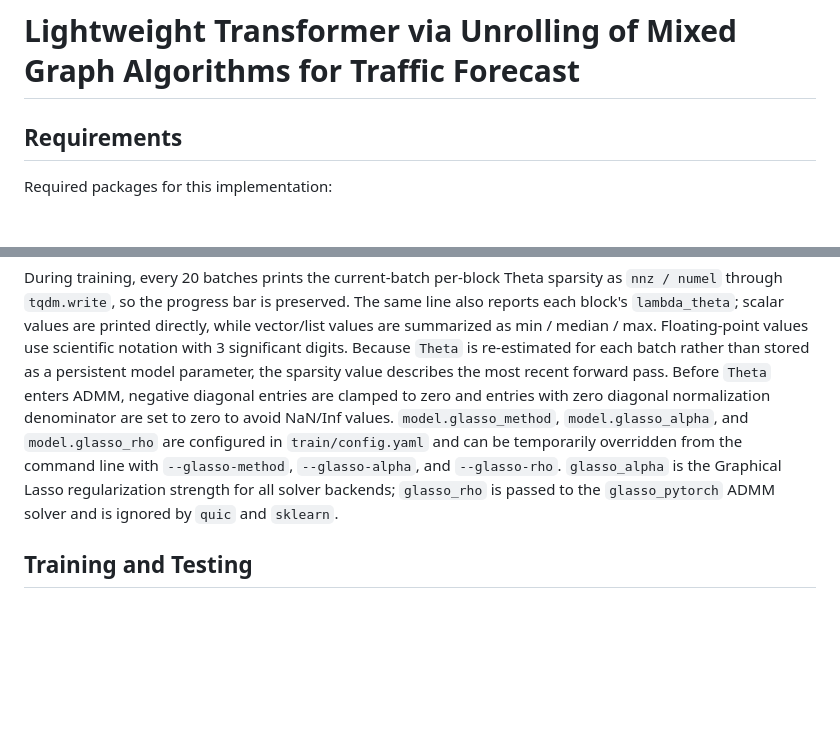
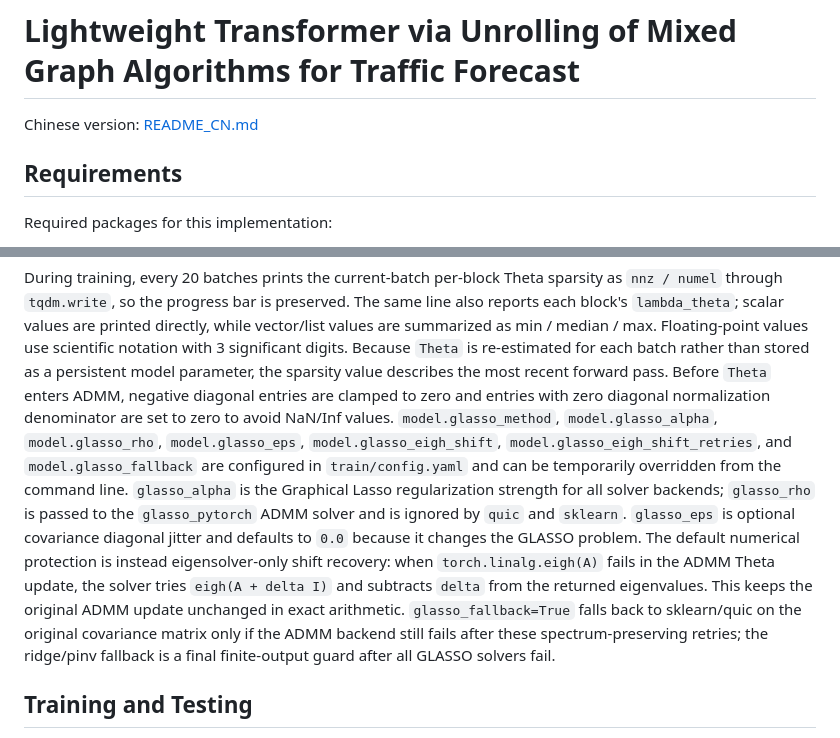
Before and after one commit to SingularityUndefined/ManiSparse, a Markdown page: README.md, 2 parts joined by grey strips. Drawn GitHub-style; blank space fills up the shorter version.

Commit message:
Use eigensolver shift fallback for glasso

```diff
--- a/README.md
+++ b/README.md
@@ -1,5 +1,8 @@
 # ManiSparse
 # Lightweight Transformer via Unrolling of Mixed Graph Algorithms for Traffic Forecast
+
+Chinese version: [README_CN.md](README_CN.md)
+
 ## Requirements
 
 Required packages for this implementation:
@@ -111,7 +139,7 @@ For `Theta`, `lambda_theta` existence is currently equivalent to `ablation!="The
 
 During training, every 20 batches prints the current-batch per-block Theta sparsity as `nnz / numel` through `tqdm.write`, so the progress bar is preserved. The same line also reports each block's `lambda_theta`; scalar values are printed directly, while vector/list values are summarized as min / median / max. Floating-point values use scientific notation with 3 significant digits. Because `Theta` is re-estimated for each batch rather than stored as a persistent model parameter, the sparsity value describes the most recent forward pass.
 Before `Theta` enters ADMM, negative diagonal entries are clamped to zero and entries with zero diagonal normalization denominator are set to zero to avoid NaN/Inf values.
-`model.glasso_method`, `model.glasso_alpha`, and `model.glasso_rho` are configured in `train/config.yaml` and can be temporarily overridden from the command line with `--glasso-method`, `--glasso-alpha`, and `--glasso-rho`. `glasso_alpha` is the Graphical Lasso regularization strength for all solver backends; `glasso_rho` is passed to the `glasso_pytorch` ADMM solver and is ignored by `quic` and `sklearn`.
+`model.glasso_method`, `model.glasso_alpha`, `model.glasso_rho`, `model.glasso_eps`, `model.glasso_eigh_shift`, `model.glasso_eigh_shift_retries`, and `model.glasso_fallback` are configured in `train/config.yaml` and can be temporarily overridden from the command line. `glasso_alpha` is the Graphical Lasso regularization strength for all solver backends; `glasso_rho` is passed to the `glasso_pytorch` ADMM solver and is ignored by `quic` and `sklearn`. `glasso_eps` is optional covariance diagonal jitter and defaults to `0.0` because it changes the GLASSO problem. The default numerical protection is instead eigensolver-only shift recovery: when `torch.linalg.eigh(A)` fails in the ADMM Theta update, the solver tries `eigh(A + delta I)` and subtracts `delta` from the returned eigenvalues. This keeps the original ADMM update unchanged in exact arithmetic. `glasso_fallback=True` falls back to sklearn/quic on the original covariance matrix only if the ADMM backend still fails after these spectrum-preserving retries; the ridge/pinv fallback is a final finite-output guard after all GLASSO solvers fail.
 
 ## Training and Testing
 
```
Also changed, not shown: other parts of README.md (+26 -1 lines), README_CN.md (added, +163 -0 lines), glasso_pytorch/README.md (+57 -9 lines), glasso_pytorch/figures/admm_rho_path.png, glasso_pytorch/figures/eigh_shift_trick.png (added), 8 other files.
